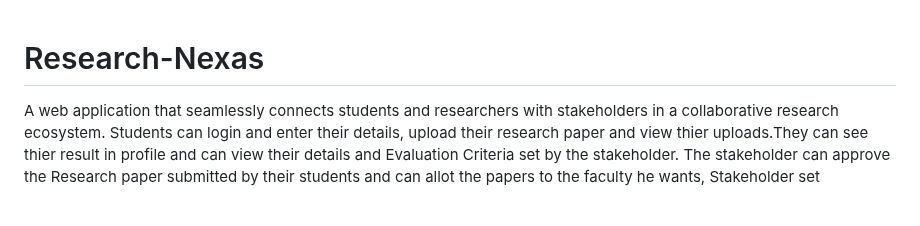
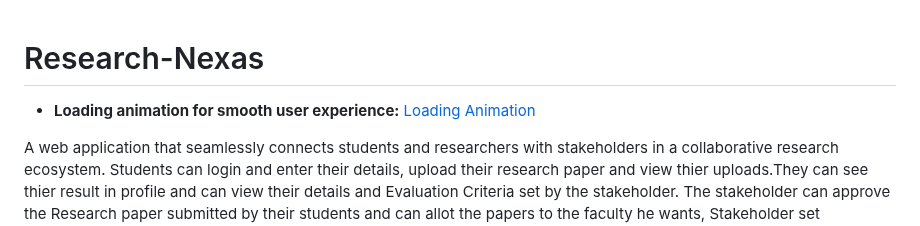
Before and after one commit to Harshdev098/Research-Nexas, a Markdown page: README.md, the part around the change. Drawn GitHub-style; blank space fills up the shorter version.

```diff
--- a/README.md
+++ b/README.md
@@ -1,4 +1,6 @@
 # Research-Nexas
+- **Loading animation for smooth user experience:** [Loading Animation](https://loading.io/asset/761044)
+
 A web application that seamlessly connects students and researchers with stakeholders in a collaborative research ecosystem. Students can login and enter their details, upload their research paper and view thier uploads.They can see thier result in profile and can view their details and Evaluation Criteria set by the stakeholder. The stakeholder can approve the Research paper submitted by their students and can allot the papers to the faculty he wants, Stakeholder set evaluation criteria and can see the saved criteria on their profile. Faculty can view the alloted papers and csn evaluate the papers and give rating, the result is evaluated on the basis of the evaluation criteria
 
 ## 📚 Table of Contents
```
